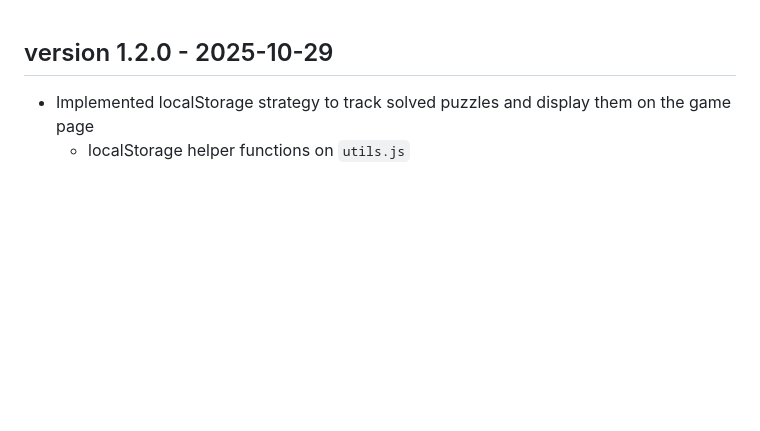
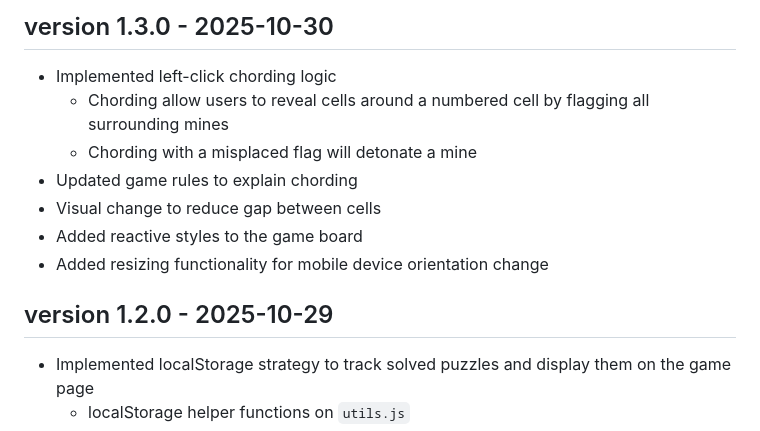
Before and after one commit to palharesf/sg-minesweeper, a Markdown page: CHANGELOG.md, the part around the change. Rendered like a GitHub page; blank space fills up the shorter version.

Commit message:
Changelog for v1.3.0

```diff
--- a/CHANGELOG.md
+++ b/CHANGELOG.md
@@ -1,3 +1,12 @@
+## version 1.3.0 - 2025-10-30
+- Implemented left-click chording logic
+    - Chording allow users to reveal cells around a numbered cell by flagging all surrounding mines
+    - Chording with a misplaced flag will detonate a mine
+- Updated game rules to explain chording
+- Visual change to reduce gap between cells
+- Added reactive styles to the game board
+- Added resizing functionality for mobile device orientation change
+
 ## version 1.2.0 - 2025-10-29
 - Implemented localStorage strategy to track solved puzzles and display them on the game page
     - localStorage helper functions on `utils.js`
```
